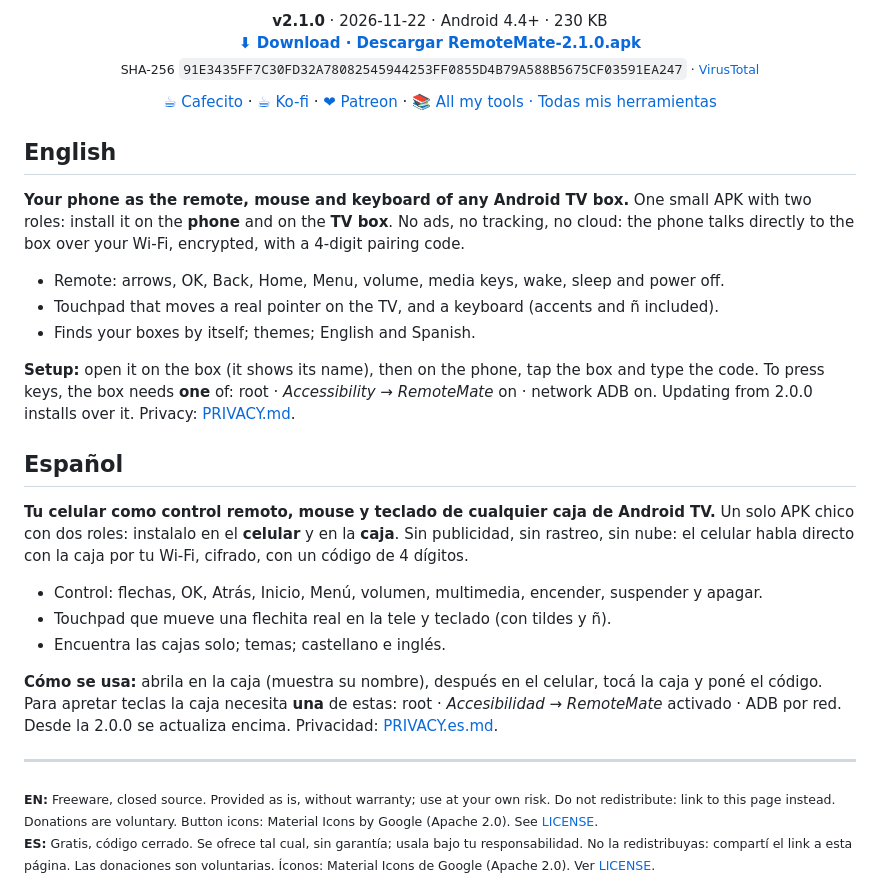
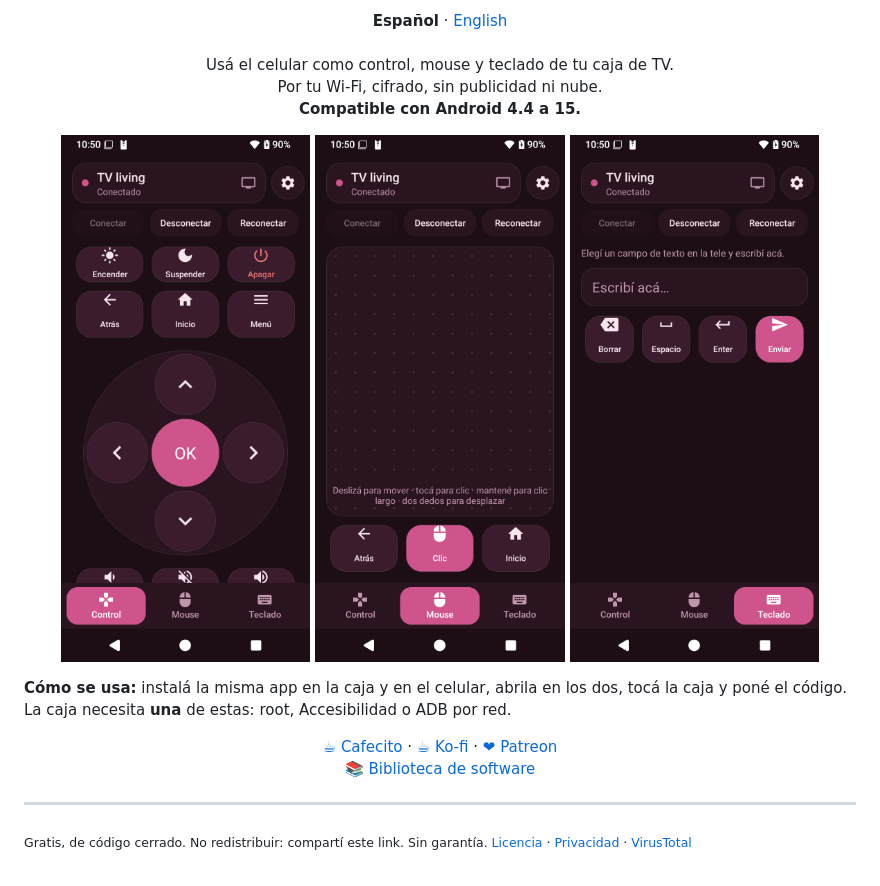
Before and after one commit to matcarfer/RemoteMate, a Markdown page: README.md, the part around one of its changes. GitHub-like rendering; pictures changed too: docs/1-control.png (added), docs/2-mouse.png (added), docs/3-teclado.png (added).

Commit message:
RemoteMate 2.1.1: formato simple, español por defecto y licencia en español
Co-Authored-By: Claude Opus 5.5 <noreply@anthropic.com>

```diff
--- a/README.md
+++ b/README.md
@@ -5,44 +7,24 @@
 <p align="center">
-  <b>v2.1.0</b> · 2026-11-22 · Android 4.4+ · 230 KB<br>
-  <a href="https://github.com/matcarfer/RemoteMate/releases/download/v2.1.0/RemoteMate-2.1.0.apk"><b>⬇ Download · Descargar RemoteMate-2.1.0.apk</b></a><br>
-  <sub>SHA-256 <code>91E3435FF7C30FD32A78082545944253FF0855D4B79A588B5675CF03591EA247</code> · <a href="https://www.virustotal.com/gui/file/91e3435ff7c30fd32a78082545944253ff0855d4b79a588b5675cf03591ea247">VirusTotal</a></sub>
+  <b>Español</b> · <a href="README.en.md">English</a><br><br>
+Usá el celular como control, mouse y teclado de tu caja de TV.<br>
+Por tu Wi-Fi, cifrado, sin publicidad ni nube.<br>
+<b>Compatible con Android 4.4 a 15.</b>
 </p>
 
 <p align="center">
-  <a href="https://cafecito.app/matcarfer">☕ Cafecito</a> · <a href="https://ko-fi.com/matcarfer">☕ Ko-fi</a> · <a href="https://www.patreon.com/matcarfer">❤ Patreon</a> · <a href="https://github.com/matcarfer/library">📚 All my tools · Todas mis herramientas</a>
+  <img src="docs/1-control.png" width="30%" alt="RemoteMate">
+  <img src="docs/2-mouse.png" width="30%" alt="RemoteMate">
+  <img src="docs/3-teclado.png" width="30%" alt="RemoteMate">
 </p>
 
-## English
+**Cómo se usa:** instalá la misma app en la caja y en el celular, abrila en los dos, tocá la caja y poné el código.<br>
+La caja necesita **una** de estas: root, Accesibilidad o ADB por red.
 
-**Your phone as the remote, mouse and keyboard of any Android TV box.** One small APK with two roles:
-install it on the **phone** and on the **TV box**. No ads, no tracking, no cloud: the phone talks
-directly to the box over your Wi-Fi, encrypted, with a 4-digit pairing code.
-
-- Remote: arrows, OK, Back, Home, Menu, volume, media keys, wake, sleep and power off.
-- Touchpad that moves a real pointer on the TV, and a keyboard (accents and ñ included).
-- Finds your boxes by itself; themes; English and Spanish.
-
-**Setup:** open it on the box (it shows its name), then on the phone, tap the box and type the code.
-To press keys, the box needs **one** of: root · *Accessibility → RemoteMate* on · network ADB on.
-Updating from 2.0.0 installs over it. Privacy: [PRIVACY.md](PRIVACY.md).
-
-## Español
-
-**Tu celular como control remoto, mouse y teclado de cualquier caja de Android TV.** Un solo APK
-chico con dos roles: instalalo en el **celular** y en la **caja**. Sin publicidad, sin rastreo, sin
-nube: el celular habla directo con la caja por tu Wi-Fi, cifrado, con un código de 4 dígitos.
-
-- Control: flechas, OK, Atrás, Inicio, Menú, volumen, multimedia, encender, suspender y apagar.
-- Touchpad que mueve una flechita real en la tele y teclado (con tildes y ñ).
-- Encuentra las cajas solo; temas; castellano e inglés.
-
-**Cómo se usa:** abrila en la caja (muestra su nombre), después en el celular, tocá la caja y poné el código.
-Para apretar teclas la caja necesita **una** de estas: root · *Accesibilidad → RemoteMate* activado · ADB por red.
-Desde la 2.0.0 se actualiza encima. Privacidad: [PRIVACY.es.md](PRIVACY.es.md).
+<p align="center">
+  <a href="https://cafecito.app/matcarfer">☕ Cafecito</a> · <a href="https://ko-fi.com/matcarfer">☕ Ko-fi</a> · <a href="https://www.patreon.com/matcarfer">❤ Patreon</a><br>
+  <a href="https://github.com/matcarfer/library">📚 Biblioteca de software</a>
+</p>
 
 ---
 
-<sub>
-<b>EN:</b> Freeware, closed source. Provided as is, without warranty; use at your own risk. Do not redistribute: link to this page instead. Donations are voluntary. Button icons: Material Icons by Google (Apache 2.0). See <a href="LICENSE">LICENSE</a>.<br>
-<b>ES:</b> Gratis, código cerrado. Se ofrece tal cual, sin garantía; usala bajo tu responsabilidad. No la redistribuyas: compartí el link a esta página. Las donaciones son voluntarias. Íconos: Material Icons de Google (Apache 2.0). Ver <a href="LICENSE">LICENSE</a>.
-</sub>
+<sub>Gratis, de código cerrado. No redistribuir: compartí este link. Sin garantía. <a href="LICENSE">Licencia</a> · <a href="PRIVACY.es.md">Privacidad</a> · <a href="https://www.virustotal.com/gui/file/4b1ad1621e755000c62f9c5eff465c120500139b47d130032630b0d70a3e19bd">VirusTotal</a></sub>
```
Also changed, not shown: other parts of README.md (+2 -0 lines), README.en.md (added, +30 -0 lines), 2 other files.
